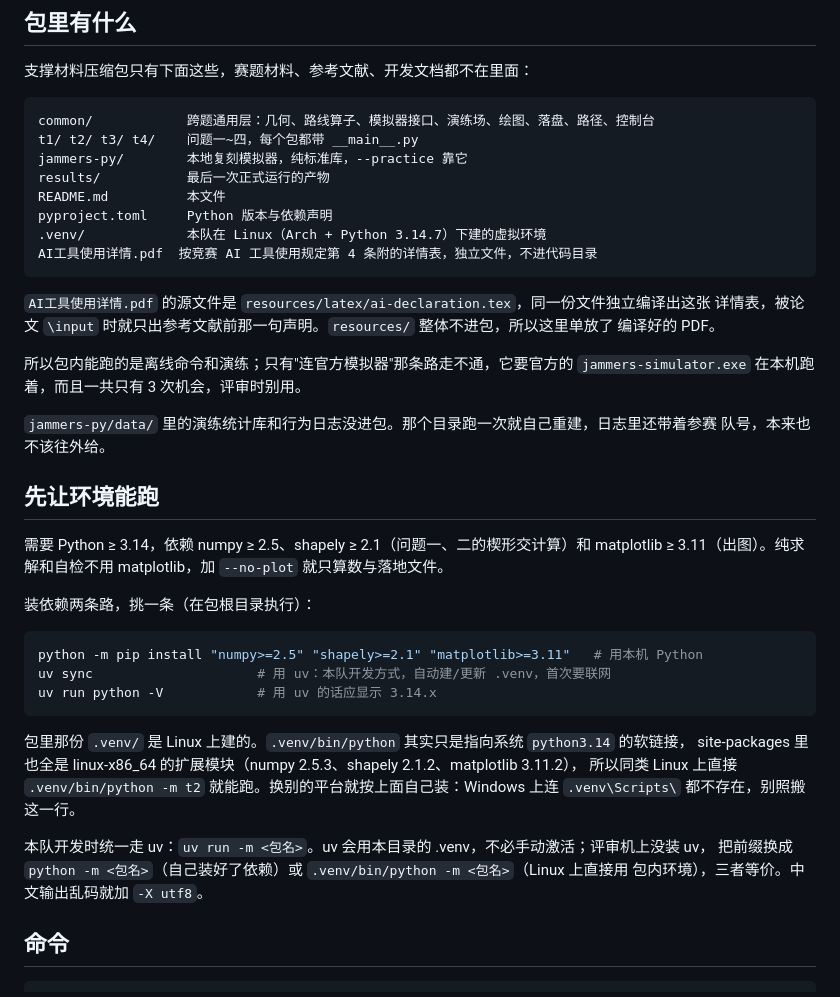
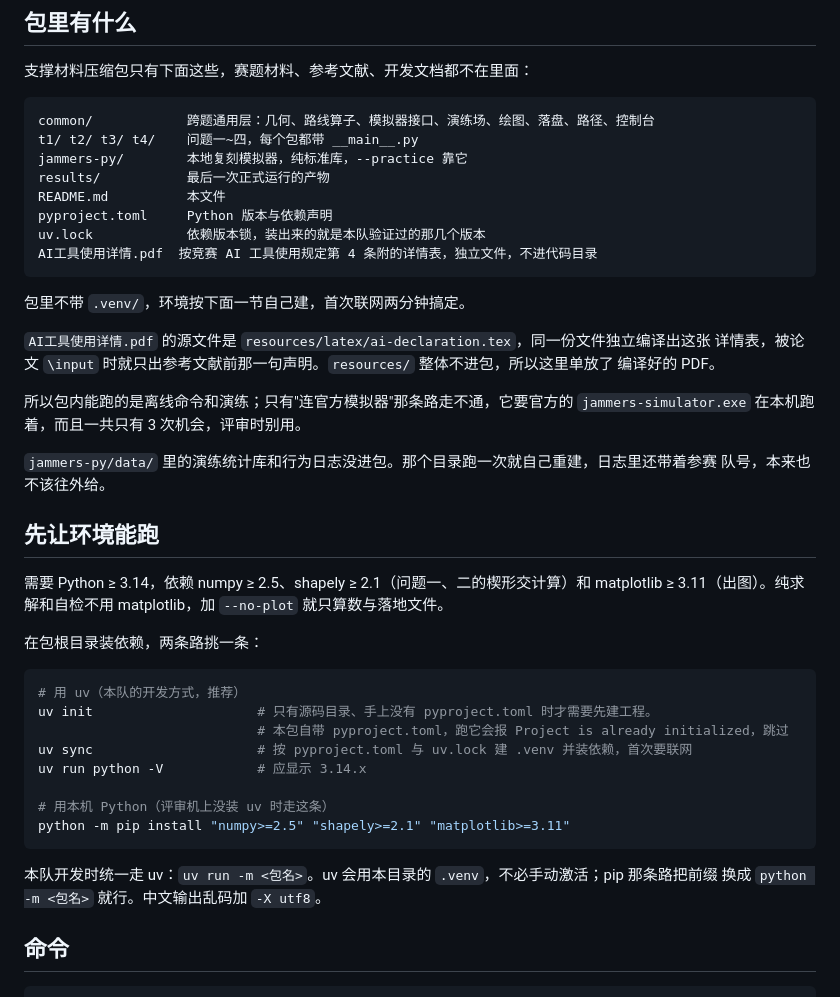
Before and after one commit to LittleFishStars/cumcm-2026-robot-dog, a Markdown page: README.md, the part around the change. Drawn GitHub-style.

Commit message:
docs: 交付包不再带 .venv，README 改成 uv init + uv sync 自己建环境
.venv 里 1.1 G 有一大半是 torch、scipy 这些代码根本不 import 的东西，带着又大又容易被
平台拒收。改成包里只给 pyproject.toml 和 uv.lock，评审自己 uv sync：

    uv init     只在手上没有 pyproject.toml 时才要（实测本包目录里跑会报
                Project is already initialized 并退出 2，跳过即可）
    uv sync     按 pyproject.toml 与 uv.lock 建 .venv 装依赖，装出来的正是
                numpy 2.5.3 / shapely 2.1.2 / matplotlib 3.11.2 这 12 个包
    uv run -m <包名>

uv.lock 一并进包，这是新加的：没有它 uv sync 会就地解析出别的版本组合，
README 里那句"同 seed 逐字节可复现"就悬了。pip 那条路保留，没装 uv 的评审照旧能用。

AGENTS.md 里"包里那份 .venv 是唯一另一个入口"的说法跟着改掉，并说明工作区内
用 .venv/bin/python 只是为了绕开 uv 的缓存与网络，验证步骤仍然走它。

验收：把 export 复制一份，UV_CACHE_DIR 指到工作区里 uv init/uv sync 跑通，
uv run -m t1、四个自检、t3/t4 --plan-only、t2 全部退出码 0，产物与包内 results/
逐字节相同；t3/t4 各跑 1 局演练，八个产物与主仓库同 seed 跑出来的逐字节相同。

````diff
--- a/README.md
+++ b/README.md
@@ -15,9 +15,11 @@ jammers-py/        本地复刻模拟器，纯标准库，--practice 靠它
 results/           最后一次正式运行的产物
 README.md          本文件
 pyproject.toml     Python 版本与依赖声明
-.venv/             本队在 Linux（Arch + Python 3.14.7）下建的虚拟环境
+uv.lock            依赖版本锁，装出来的就是本队验证过的那几个版本
 AI工具使用详情.pdf  按竞赛 AI 工具使用规定第 4 条附的详情表，独立文件，不进代码目录
 ```
+
+包里不带 `.venv/`，环境按下面一节自己建，首次联网两分钟搞定。
 
 `AI工具使用详情.pdf` 的源文件是 `resources/latex/ai-declaration.tex`，同一份文件独立编译出这张
 详情表，被论文 `\input` 时就只出参考文献前那一句声明。`resources/` 整体不进包，所以这里单放了
@@ -34,22 +36,21 @@ AI工具使用详情.pdf  按竞赛 AI 工具使用规定第 4 条附的详情
 需要 Python ≥ 3.14，依赖 numpy ≥ 2.5、shapely ≥ 2.1（问题一、二的楔形交计算）和
 matplotlib ≥ 3.11（出图）。纯求解和自检不用 matplotlib，加 `--no-plot` 就只算数与落地文件。
 
-装依赖两条路，挑一条（在包根目录执行）：
+在包根目录装依赖，两条路挑一条：
 
 ```bash
-python -m pip install "numpy>=2.5" "shapely>=2.1" "matplotlib>=3.11"   # 用本机 Python
-uv sync                     # 用 uv：本队开发方式，自动建/更新 .venv，首次要联网
-uv run python -V            # 用 uv 的话应显示 3.14.x
+# 用 uv（本队的开发方式，推荐）
+uv init                     # 只有源码目录、手上没有 pyproject.toml 时才需要先建工程。
+                            # 本包自带 pyproject.toml，跑它会报 Project is already initialized，跳过
+uv sync                     # 按 pyproject.toml 与 uv.lock 建 .venv 并装依赖，首次要联网
+uv run python -V            # 应显示 3.14.x
+
+# 用本机 Python（评审机上没装 uv 时走这条）
+python -m pip install "numpy>=2.5" "shapely>=2.1" "matplotlib>=3.11"
 ```
 
-包里那份 `.venv/` 是 Linux 上建的。`.venv/bin/python` 其实只是指向系统 `python3.14` 的软链接，
-site-packages 里也全是 linux-x86_64 的扩展模块（numpy 2.5.3、shapely 2.1.2、matplotlib 3.11.2），
-所以同类 Linux 上直接 `.venv/bin/python -m t2` 就能跑。换别的平台就按上面自己装：Windows 上连
-`.venv\Scripts\` 都不存在，别照搬这一行。
-
-本队开发时统一走 uv：`uv run -m <包名>`。uv 会用本目录的 .venv，不必手动激活；评审机上没装 uv，
-把前缀换成 `python -m <包名>`（自己装好了依赖）或 `.venv/bin/python -m <包名>`（Linux 上直接用
-包内环境），三者等价。中文输出乱码就加 `-X utf8`。
+本队开发时统一走 uv：`uv run -m <包名>`。uv 会用本目录的 `.venv`，不必手动激活；pip 那条路把前缀
+换成 `python -m <包名>` 就行。中文输出乱码加 `-X utf8`。
 
 ## 命令
 
````
Also changed, not shown: AGENTS.md (+7 -4 lines).
